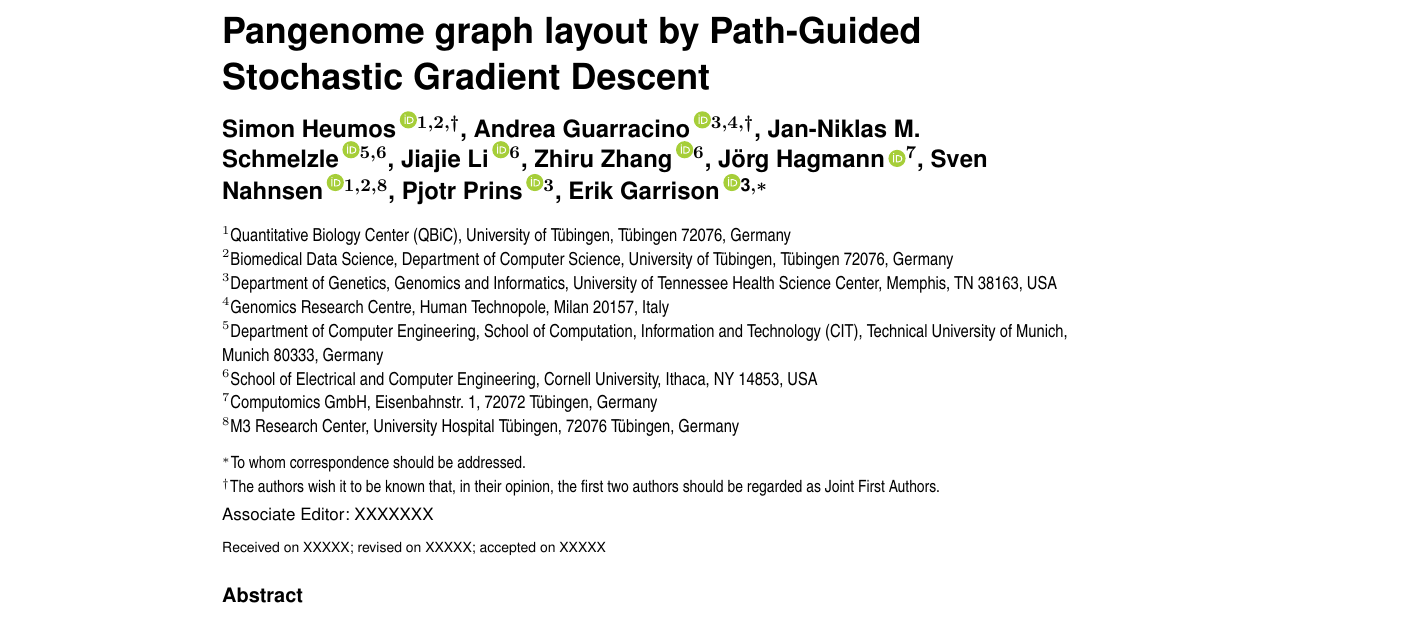
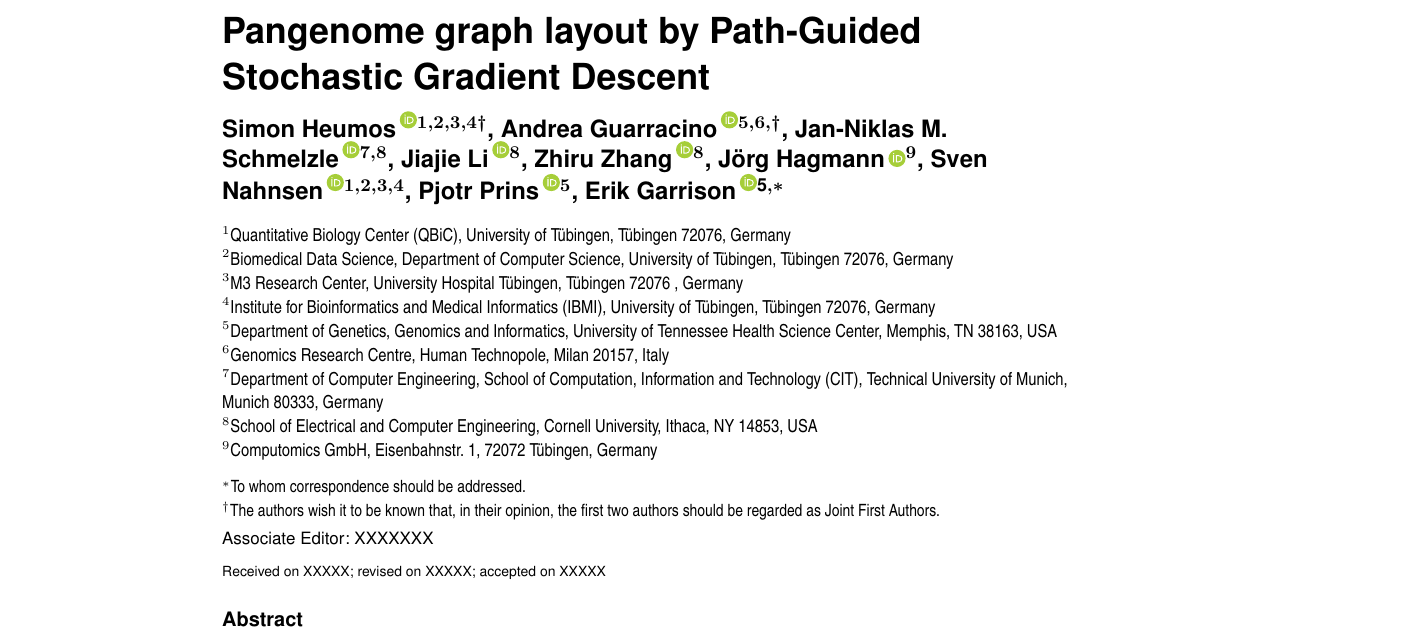
Before and after one commit to pangenome/sorting-paper, a LaTeX paper (manuscript/main.tex): part of page 1 of 8, cut so that both start at the same text. Compiled offline with pdfLaTeX.

Commit message:
update affiliations

```diff
--- a/manuscript/main.tex
+++ b/manuscript/main.tex
@@ -80,26 +80,27 @@
 	%\title[Sequence-guided pangenome graph layouts]{Sequence-guided pangenome graph layouts}
 
 	\author[Heumos, Guarracino \textit{et~al}.]{
-        Simon~Heumos\,$^{\orcidlink{0000-0003-3326-817X}1,2,\dagger}$,
-        Andrea~Guarracino\,$^{\orcidlink{0000-0001-9744-131X}3,4,\dagger}$,
-        Jan-Niklas M. Schmelzle\,$^{\orcidlink{0000-0001-8566-4049}5,6}$,
-        Jiajie Li\,$^{\orcidlink{0000-0002-6775-2843}6}$,
-        Zhiru Zhang\,$^{\orcidlink{0000-0002-0778-0308}6}$,
-        Jörg Hagmann\,${\orcidlink{0000-0002-7232-3103}^7}$,
-        Sven Nahnsen\,$^{\orcidlink{0000-0002-4375-0691}1,2,8}$,
-        Pjotr Prins\,$^{\orcidlink{0000-0002-8021-9162}3}$,
-        Erik~Garrison\,$^{\orcidlink{0000-0003-3821-631X}\text{\sfb 3},*}$
+        Simon~Heumos\,$^{\orcidlink{0000-0003-3326-817X}1,2,3,4\dagger}$,
+        Andrea~Guarracino\,$^{\orcidlink{0000-0001-9744-131X}5,6,\dagger}$,
+        Jan-Niklas M. Schmelzle\,$^{\orcidlink{0000-0001-8566-4049}7,8}$,
+        Jiajie Li\,$^{\orcidlink{0000-0002-6775-2843}8}$,
+        Zhiru Zhang\,$^{\orcidlink{0000-0002-0778-0308}8}$,
+        Jörg Hagmann\,${\orcidlink{0000-0002-7232-3103}^9}$,
+        Sven Nahnsen\,$^{\orcidlink{0000-0002-4375-0691}1,2,3,4}$,
+        Pjotr Prins\,$^{\orcidlink{0000-0002-8021-9162}5}$,
+        Erik~Garrison\,$^{\orcidlink{0000-0003-3821-631X}\text{\sfb 5},*}$
     }
 
     \address{
         $^1$Quantitative Biology Center (QBiC), University of Tübingen, Tübingen 72076, Germany \\
         $^2$Biomedical Data Science, Department of Computer Science, University of Tübingen, Tübingen 72076, Germany \\
-        $^3$Department of Genetics, Genomics and Informatics, University of Tennessee Health Science Center, Memphis, TN 38163, USA \\
-        $^4$Genomics Research Centre, Human Technopole, Milan 20157, Italy \\
-        $^5$Department of Computer Engineering, School of Computation, Information and Technology (CIT), Technical University of Munich, Munich 80333, Germany \\
-        $^6$School of Electrical and Computer Engineering, Cornell University, Ithaca, NY 14853, USA \\
-        $^7$Computomics GmbH, Eisenbahnstr. 1, 72072 Tübingen, Germany \\
-        $^8$M3 Research Center, University Hospital Tübingen, 72076 Tübingen, Germany \\
+        $^3$M3 Research Center, University Hospital Tübingen, Tübingen 72076 , Germany \\
+        $^4$Institute for Bioinformatics and Medical Informatics (IBMI), University of Tübingen, Tübingen 72076, Germany \\
+        $^5$Department of Genetics, Genomics and Informatics, University of Tennessee Health Science Center, Memphis, TN 38163, USA \\
+        $^6$Genomics Research Centre, Human Technopole, Milan 20157, Italy \\
+        $^7$Department of Computer Engineering, School of Computation, Information and Technology (CIT), Technical University of Munich, Munich 80333, Germany \\
+        $^8$School of Electrical and Computer Engineering, Cornell University, Ithaca, NY 14853, USA \\
+        $^9$Computomics GmbH, Eisenbahnstr. 1, 72072 Tübingen, Germany \\
     }
 
     \corresp{
```
